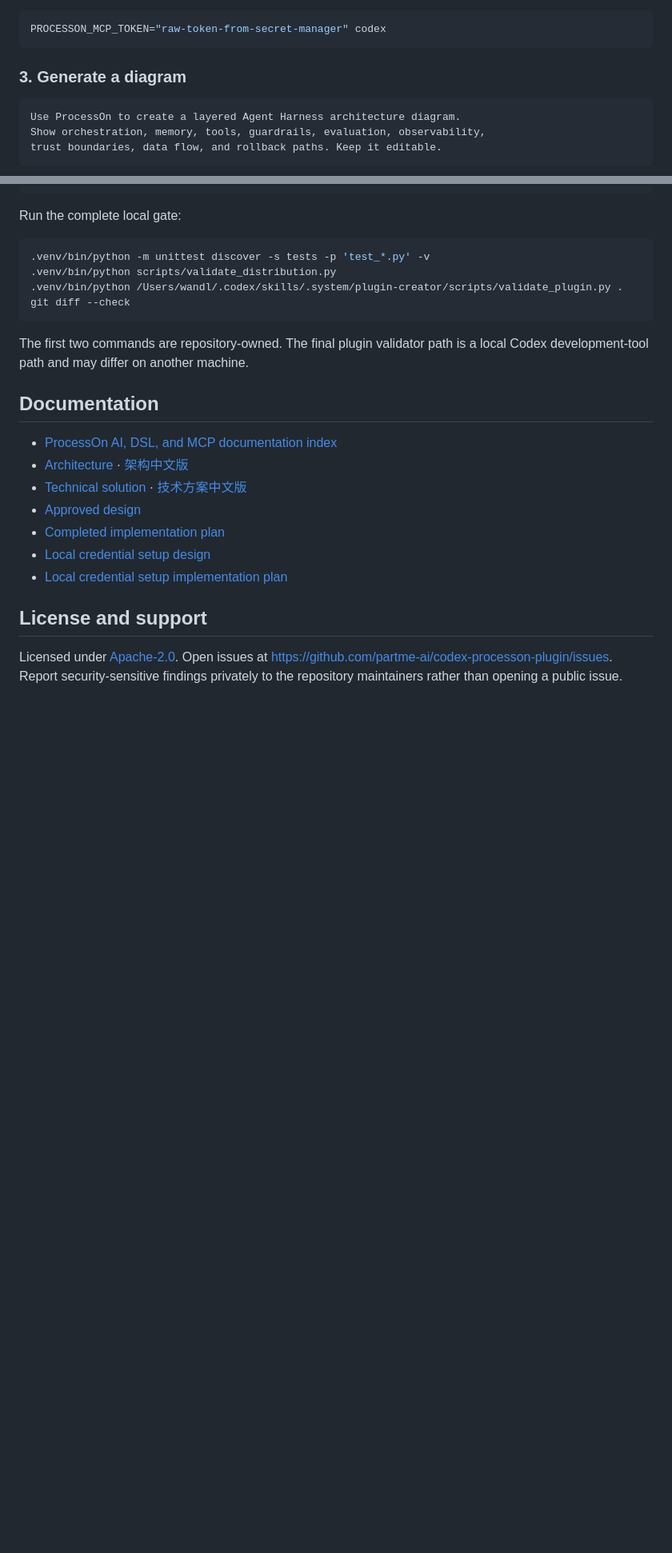
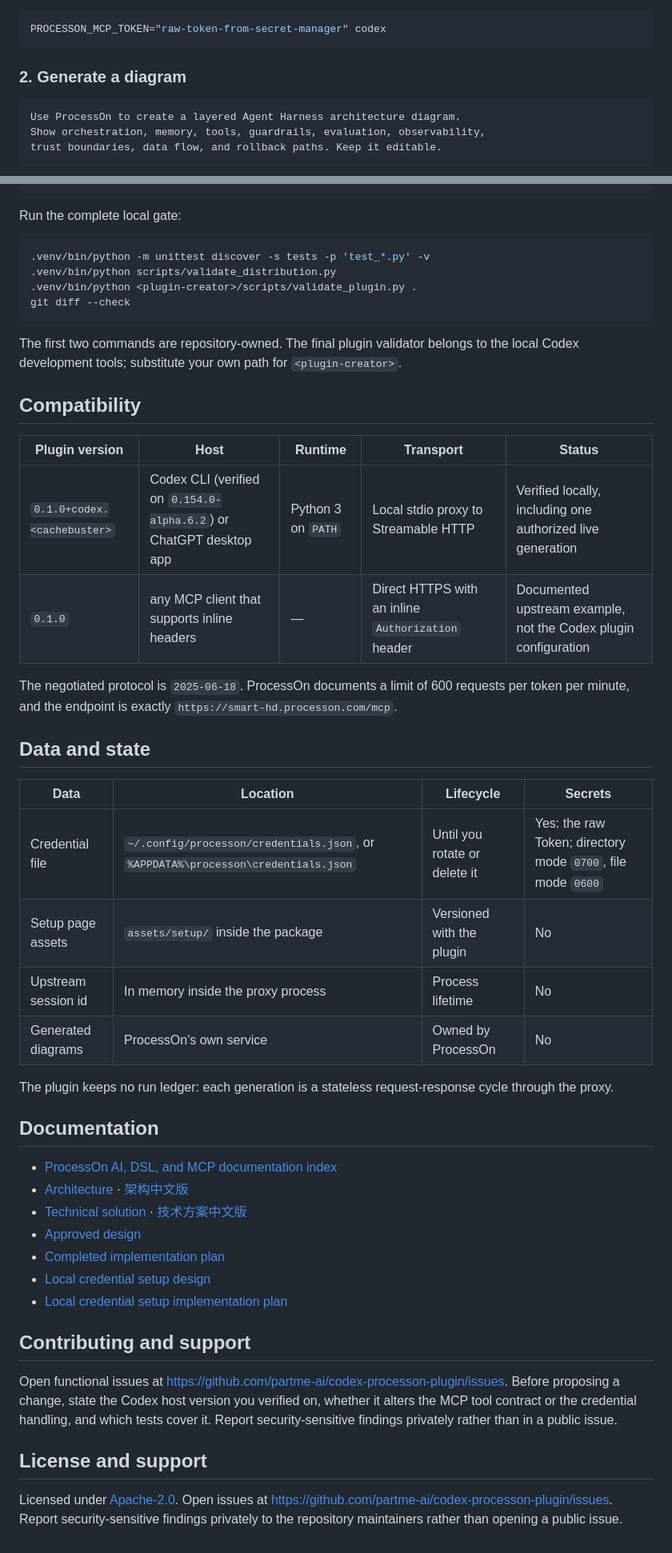
Before and after one commit to full-stack-plugins/partme-processon-plugin, a Markdown page: README.md, 2 parts joined by grey strips. Shown at 80% size. Rendered like a GitHub page; blank space fills up the shorter version.

````diff
--- a/README.md
+++ b/README.md
@@ -246,7 +265,7 @@ CI and other controlled process environments may provide the raw Token through `
 PROCESSON_MCP_TOKEN="raw-token-from-secret-manager" codex
 ```
 
-### 3. Generate a diagram
+### 2. Generate a diagram
 
 ```text
 Use ProcessOn to create a layered Agent Harness architecture diagram.
@@ -400,14 +419,33 @@ Run the complete local gate:
 ```bash
 .venv/bin/python -m unittest discover -s tests -p 'test_*.py' -v
 .venv/bin/python scripts/validate_distribution.py
-.venv/bin/python /Users/wandl/.codex/skills/.system/plugin-creator/scripts/validate_plugin.py .
+.venv/bin/python <plugin-creator>/scripts/validate_plugin.py .
 git diff --check
 ```
 
-The first two commands are repository-owned. The final plugin validator path is a local Codex development-tool path and may differ on another machine.
+The first two commands are repository-owned. The final plugin validator belongs to the local Codex development tools; substitute your own path for `<plugin-creator>`.
+
+## Compatibility
+
+| Plugin version | Host | Runtime | Transport | Status |
+|---|---|---|---|---|
+| `0.1.0+codex.<cachebuster>` | Codex CLI (verified on `0.154.0-alpha.6.2`) or ChatGPT desktop app | Python 3 on `PATH` | Local stdio proxy to Streamable HTTP | Verified locally, including one authorized live generation |
+| `0.1.0` | any MCP client that supports inline headers | — | Direct HTTPS with an inline `Authorization` header | Documented upstream example, not the Codex plugin configuration |
+
+The negotiated protocol is `2025-06-18`. ProcessOn documents a limit of 600 requests per token per minute, and the endpoint is exactly `https://smart-hd.processon.com/mcp`.
+
+## Data and state
+
+| Data | Location | Lifecycle | Secrets |
+|---|---|---|---|
+| Credential file | `~/.config/processon/credentials.json`, or `%APPDATA%\processon\credentials.json` | Until you rotate or delete it | Yes: the raw Token; directory mode `0700`, file mode `0600` |
+| Setup page assets | `assets/setup/` inside the package | Versioned with the plugin | No |
+| Upstream session id | In memory inside the proxy process | Process lifetime | No |
+| Generated diagrams | ProcessOn's own service | Owned by ProcessOn | No |
+
+The plugin keeps no run ledger: each generation is a stateless request-response cycle through the proxy.
 
 ## Documentation
-
 - [ProcessOn AI, DSL, and MCP documentation index](docs/ProcessOn-Documentation-Index.zh_CN.md)
 - [Architecture](docs/Codex-ProcessOn-Plugin-Architecture.md) · [架构中文版](docs/Codex-ProcessOn-Plugin-Architecture.zh_CN.md)
 - [Technical solution](docs/Codex-ProcessOn-Plugin-Technical-Solution.md) · [技术方案中文版](docs/Codex-ProcessOn-Plugin-Technical-Solution.zh_CN.md)
@@ -416,6 +454,10 @@ The first two commands are repository-owned. The final plugin validator path is
 - [Local credential setup design](docs/superpowers/specs/2026-09-14-processon-local-credential-setup-design.md)
 - [Local credential setup implementation plan](docs/superpowers/plans/2026-09-14-processon-local-credential-setup.md)
 
+## Contributing and support
+
+Open functional issues at <https://github.com/partme-ai/codex-processon-plugin/issues>. Before proposing a change, state the Codex host version you verified on, whether it alters the MCP tool contract or the credential handling, and which tests cover it. Report security-sensitive findings privately rather than in a public issue.
+
 ## License and support
 
 Licensed under [Apache-2.0](LICENSE). Open issues at <https://github.com/partme-ai/codex-processon-plugin/issues>. Report security-sensitive findings privately to the repository maintainers rather than opening a public issue.
````
Also changed, not shown: other parts of README.md (+22 -3 lines), README.zh-CN.md (+49 -7 lines).
